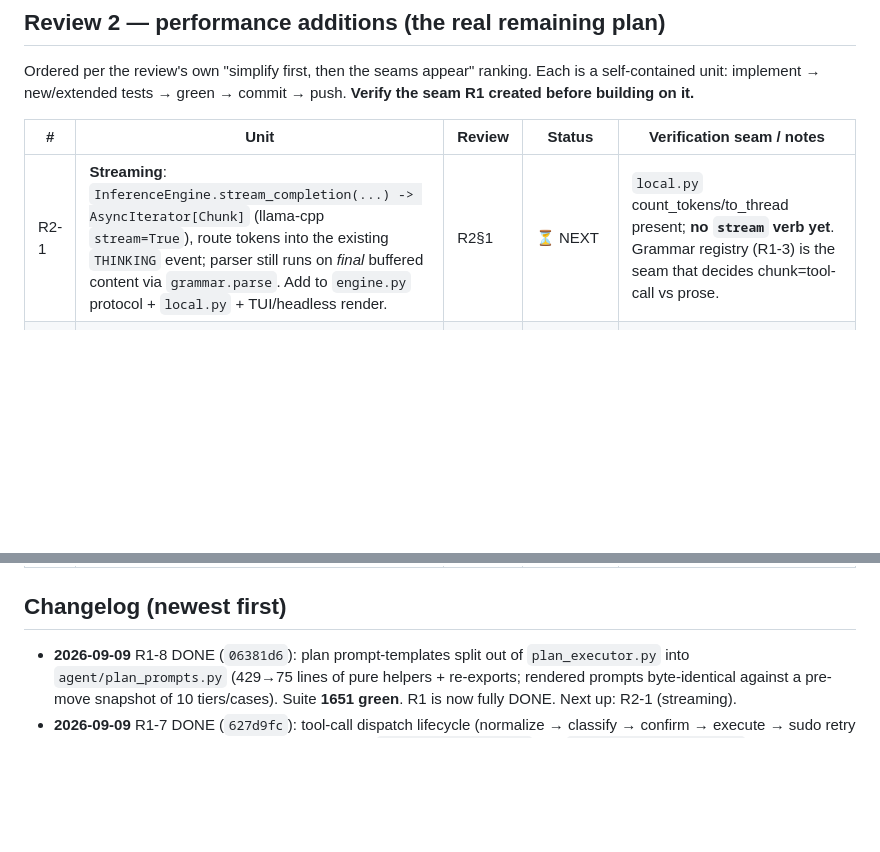
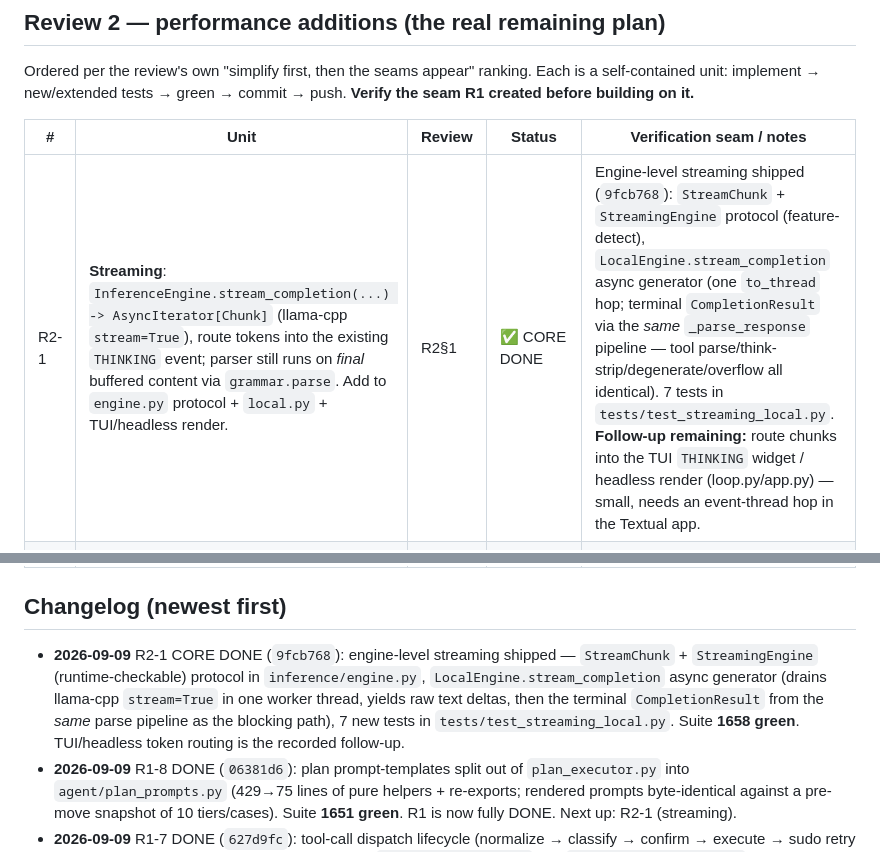
Before and after one commit to Barent/natshell, a Markdown page: NATSHELL_PLAN.md, 2 parts joined by grey strips. GitHub-like rendering; blank space fills up the shorter version.

Commit message:
docs(plan): mark R2-1 core done (streaming seam shipped, TUI routing noted as follow-up)

```diff
--- a/NATSHELL_PLAN.md
+++ b/NATSHELL_PLAN.md
@@ -46,7 +46,7 @@ push. **Verify the seam R1 created before building on it.**
 
 | # | Unit | Review | Status | Verification seam / notes |
 |---|------|--------|--------|---------------------------|
-| R2-1 | **Streaming**: `InferenceEngine.stream_completion(...) -> AsyncIterator[Chunk]` (llama-cpp `stream=True`), route tokens into the existing `THINKING` event; parser still runs on *final* buffered content via `grammar.parse`. Add to `engine.py` protocol + `local.py` + TUI/headless render. | R2§1 | ⏳ NEXT | `local.py` count_tokens/to_thread present; **no `stream` verb yet**. Grammar registry (R1-3) is the seam that decides chunk=tool-call vs prose. |
+| R2-1 | **Streaming**: `InferenceEngine.stream_completion(...) -> AsyncIterator[Chunk]` (llama-cpp `stream=True`), route tokens into the existing `THINKING` event; parser still runs on *final* buffered content via `grammar.parse`. Add to `engine.py` protocol + `local.py` + TUI/headless render. | R2§1 | ✅ CORE DONE | Engine-level streaming shipped (`9fcb768`): `StreamChunk` + `StreamingEngine` protocol (feature-detect), `LocalEngine.stream_completion` async generator (one `to_thread` hop; terminal `CompletionResult` via the *same* `_parse_response` pipeline — tool parse/think-strip/degenerate/overflow all identical). 7 tests in `tests/test_streaming_local.py`. **Follow-up remaining:** route chunks into the TUI `THINKING` widget / headless render (loop.py/app.py) — small, needs an event-thread hop in the Textual app. |
 | R2-2 | **Parallel read-only tool execution**: group SAFE/read-only `_READ_ONLY_TOOLS` calls → `asyncio.gather`; keep SAME-PATH + mutating calls serial. `classifier.py:_READ_ONLY_TOOLS` is the source of the safe set. | R2§2 | ⏳ PENDING | loop.py `for tool_call in` is serial today (no `asyncio.gather`). ~40 lines + a same-path guard. |
 | R2-3 | **Cache-stable tool prefix**: freeze the rendered tool-definition block once per engine (keyed by tool-filter); append conversation as pure suffix. | R2§3 | ⏳ PENDING | `_inject_tools` (local.py:317) re-renders every call today. |
 | R2-4 | `execute_shell`: **stream** stdout to the TUI as it arrives + **background** handle/`tail`. | R2§6 | ⏳ PENDING | after R2-1's stream primitive exists. |
@@ -56,6 +56,14 @@ push. **Verify the seam R1 created before building on it.**
 
 ## Changelog (newest first)
 
+- **2026-09-09** R2-1 CORE DONE (`9fcb768`): engine-level streaming
+  shipped — `StreamChunk` + `StreamingEngine` (runtime-checkable) protocol
+  in `inference/engine.py`, `LocalEngine.stream_completion` async
+  generator (drains llama-cpp `stream=True` in one worker thread, yields
+  raw text deltas, then the terminal `CompletionResult` from the *same*
+  parse pipeline as the blocking path), 7 new tests in
+  `tests/test_streaming_local.py`. Suite **1658 green**. TUI/headless token
+  routing is the recorded follow-up.
 - **2026-09-09** R1-8 DONE (`06381d6`): plan prompt-templates split out of
   `plan_executor.py` into `agent/plan_prompts.py` (429→75 lines of pure
   helpers + re-exports; rendered prompts byte-identical against a
```
